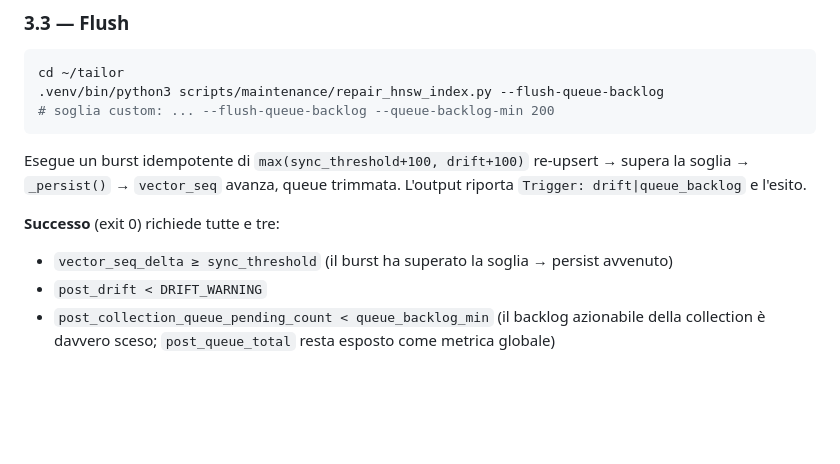
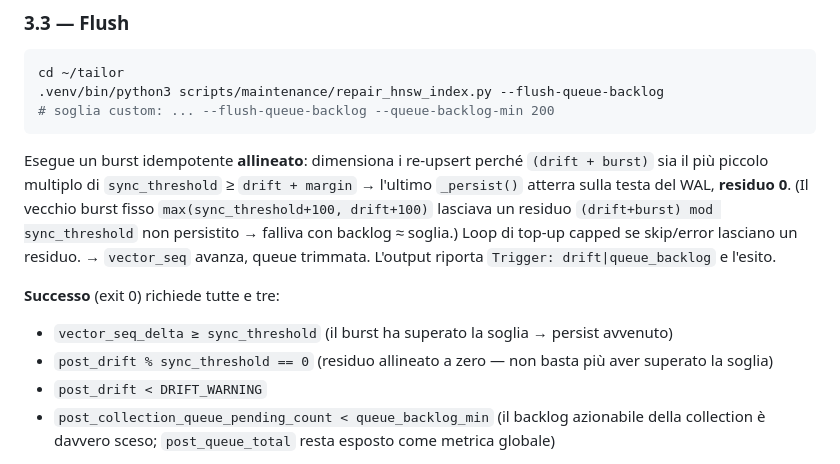
Before and after one commit to tailormemory/tailor, a Markdown page: docs/runbooks/RUNBOOK_drift_alert.md, the part around the change. Rendered like a GitHub page; blank space fills up the shorter version.

````diff
--- a/docs/runbooks/RUNBOOK_drift_alert.md
+++ b/docs/runbooks/RUNBOOK_drift_alert.md
@@ -93,10 +93,11 @@ cd ~/tailor
 # soglia custom: ... --flush-queue-backlog --queue-backlog-min 200
 ```
 
-Esegue un burst idempotente di `max(sync_threshold+100, drift+100)` re-upsert → supera la soglia → `_persist()` → `vector_seq` avanza, queue trimmata. L'output riporta `Trigger: drift|queue_backlog` e l'esito.
+Esegue un burst idempotente **allineato**: dimensiona i re-upsert perché `(drift + burst)` sia il più piccolo multiplo di `sync_threshold` ≥ `drift + margin` → l'ultimo `_persist()` atterra sulla testa del WAL, **residuo 0**. (Il vecchio burst fisso `max(sync_threshold+100, drift+100)` lasciava un residuo `(drift+burst) mod sync_threshold` non persistito → falliva con backlog ≈ soglia.) Loop di top-up capped se skip/error lasciano un residuo. → `vector_seq` avanza, queue trimmata. L'output riporta `Trigger: drift|queue_backlog` e l'esito.
 
 **Successo** (exit 0) richiede tutte e tre:
 - `vector_seq_delta ≥ sync_threshold` (il burst ha superato la soglia → persist avvenuto)
+- `post_drift % sync_threshold == 0` (residuo allineato a zero — non basta più aver superato la soglia)
 - `post_drift < DRIFT_WARNING`
 - `post_collection_queue_pending_count < queue_backlog_min` (il backlog azionabile della collection è davvero sceso; `post_queue_total` resta esposto come metrica globale)
 
````
Also changed, not shown: CHANGELOG.md (+26 -0 lines).
